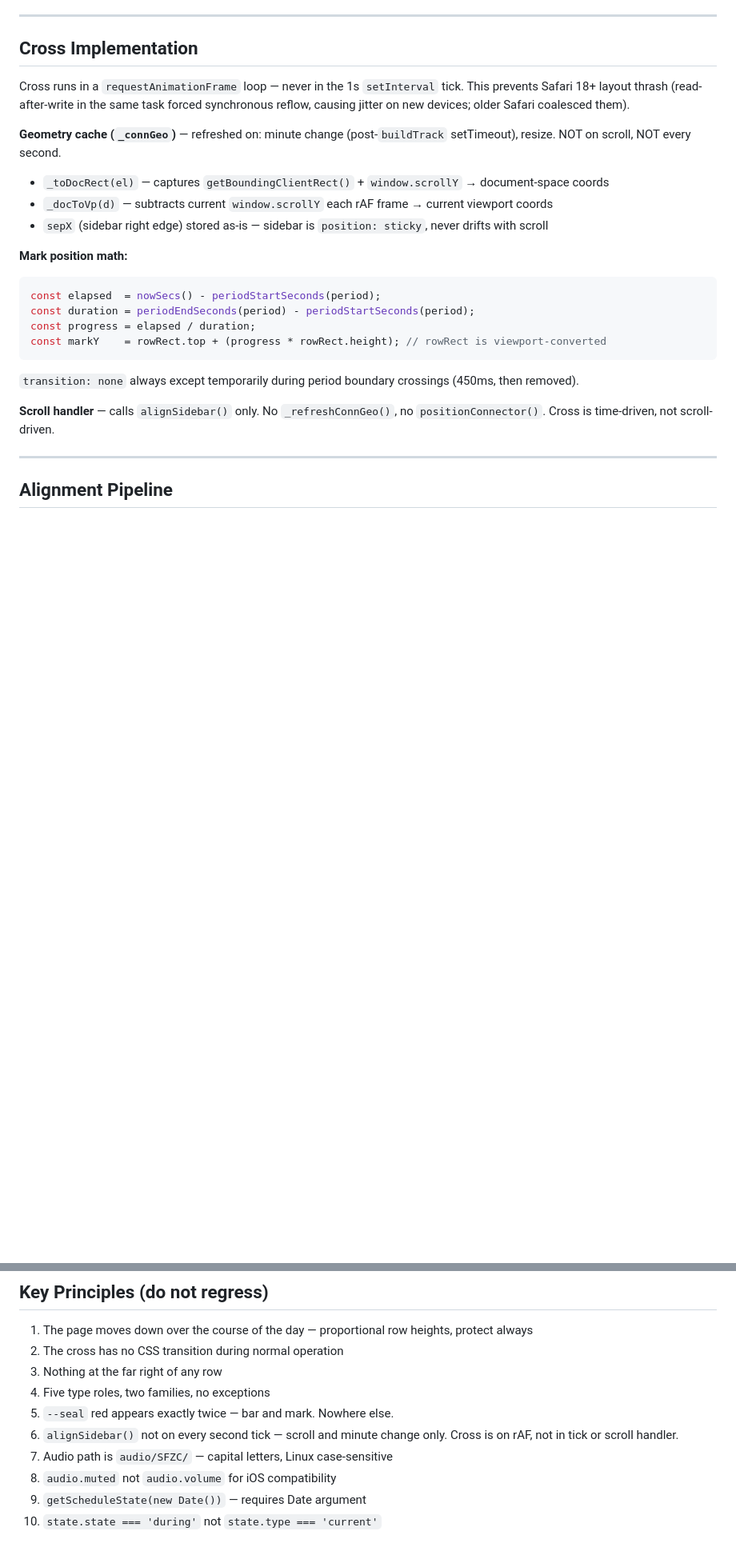
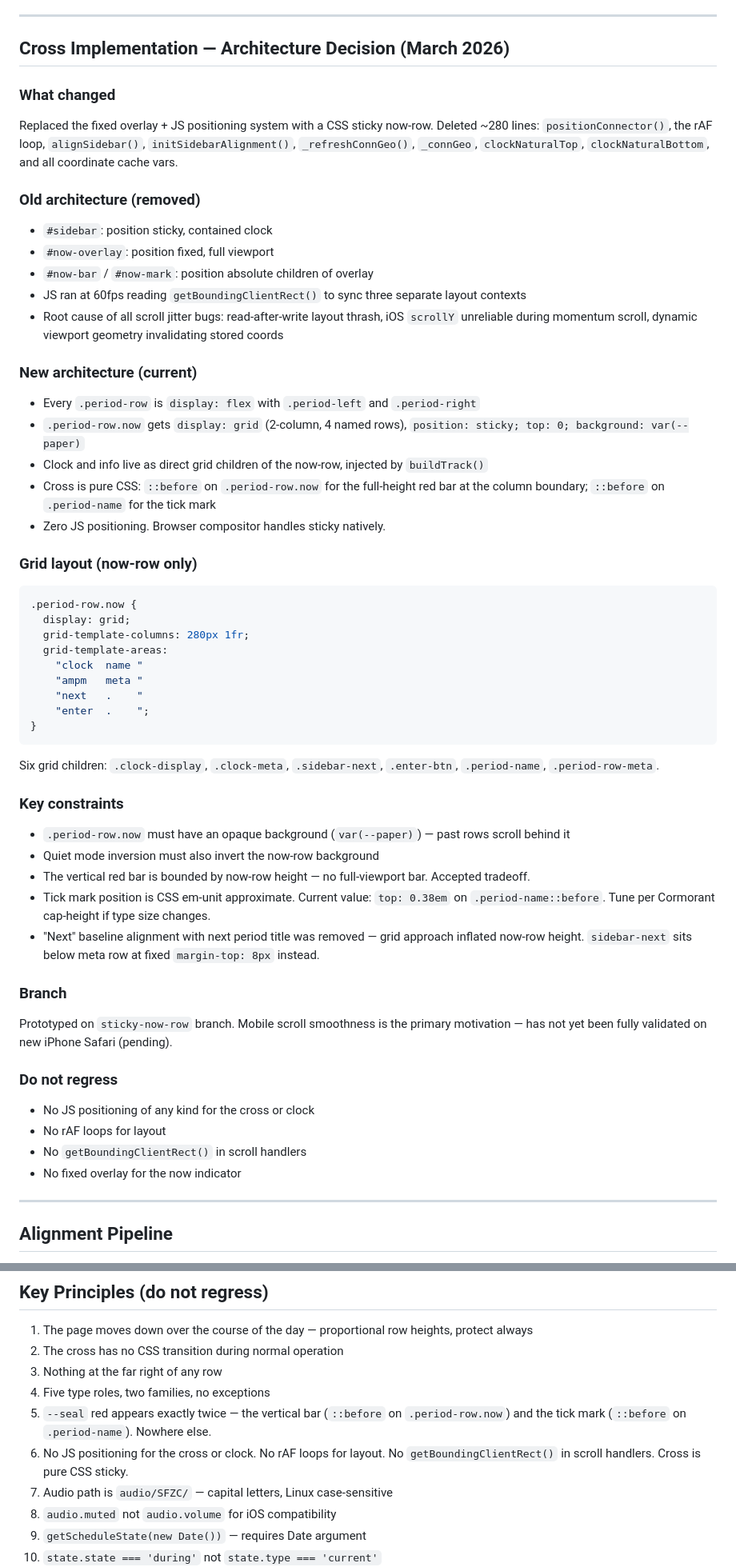
Before and after one commit to khertel377/great-vows, a Markdown page: great-vows-state-doc.md, 2 parts joined by grey strips. Shown at 80% size. GitHub-like rendering; blank space fills up the shorter version.

Commit message:
docs: update state doc with sticky now-row architecture (March 2026)
Replaces the Cross Implementation section with a full architecture
decision record: old system removed, new grid+sticky system described,
grid template documented, key constraints and do-not-regress rules
captured. Updates dateline and Key Principles 5+6 to match current code.

Co-Authored-By: Claude Sonnet 4.6 <noreply@anthropic.com>

````diff
--- a/great-vows-state-doc.md
+++ b/great-vows-state-doc.md
@@ -424,25 +424,57 @@ Two families only. Five roles only. No exceptions.
 
 ---
 
-## Cross Implementation
+## Cross Implementation — Architecture Decision (March 2026)
 
-Cross runs in a `requestAnimationFrame` loop — never in the 1s `setInterval` tick. This prevents Safari 18+ layout thrash (read-after-write in the same task forced synchronous reflow, causing jitter on new devices; older Safari coalesced them).
+### What changed
+Replaced the fixed overlay + JS positioning system with a CSS sticky now-row.
+Deleted ~280 lines: `positionConnector()`, the rAF loop, `alignSidebar()`,
+`initSidebarAlignment()`, `_refreshConnGeo()`, `_connGeo`, `clockNaturalTop`,
+`clockNaturalBottom`, and all coordinate cache vars.
 
-**Geometry cache (`_connGeo`)** — refreshed on: minute change (post-`buildTrack` setTimeout), resize. NOT on scroll, NOT every second.
-- `_toDocRect(el)` — captures `getBoundingClientRect()` + `window.scrollY` → document-space coords
-- `_docToVp(d)` — subtracts current `window.scrollY` each rAF frame → current viewport coords
-- `sepX` (sidebar right edge) stored as-is — sidebar is `position: sticky`, never drifts with scroll
+### Old architecture (removed)
+- `#sidebar`: position sticky, contained clock
+- `#now-overlay`: position fixed, full viewport
+- `#now-bar` / `#now-mark`: position absolute children of overlay
+- JS ran at 60fps reading `getBoundingClientRect()` to sync three separate layout contexts
+- Root cause of all scroll jitter bugs: read-after-write layout thrash, iOS `scrollY` unreliable during momentum scroll, dynamic viewport geometry invalidating stored coords
 
-**Mark position math:**
-```js
-const elapsed  = nowSecs() - periodStartSeconds(period);
-const duration = periodEndSeconds(period) - periodStartSeconds(period);
-const progress = elapsed / duration;
-const markY    = rowRect.top + (progress * rowRect.height); // rowRect is viewport-converted
+### New architecture (current)
+- Every `.period-row` is `display: flex` with `.period-left` and `.period-right`
+- `.period-row.now` gets `display: grid` (2-column, 4 named rows), `position: sticky; top: 0; background: var(--paper)`
+- Clock and info live as direct grid children of the now-row, injected by `buildTrack()`
+- Cross is pure CSS: `::before` on `.period-row.now` for the full-height red bar at the column boundary; `::before` on `.period-name` for the tick mark
+- Zero JS positioning. Browser compositor handles sticky natively.
+
+### Grid layout (now-row only)
+```css
+.period-row.now {
+  display: grid;
+  grid-template-columns: 280px 1fr;
+  grid-template-areas:
+    "clock  name "
+    "ampm   meta "
+    "next   .    "
+    "enter  .    ";
+}
 ```
-`transition: none` always except temporarily during period boundary crossings (450ms, then removed).
+Six grid children: `.clock-display`, `.clock-meta`, `.sidebar-next`, `.enter-btn`, `.period-name`, `.period-row-meta`.
 
-**Scroll handler** — calls `alignSidebar()` only. No `_refreshConnGeo()`, no `positionConnector()`. Cross is time-driven, not scroll-driven.
+### Key constraints
+- `.period-row.now` must have an opaque background (`var(--paper)`) — past rows scroll behind it
+- Quiet mode inversion must also invert the now-row background
+- The vertical red bar is bounded by now-row height — no full-viewport bar. Accepted tradeoff.
+- Tick mark position is CSS em-unit approximate. Current value: `top: 0.38em` on `.period-name::before`. Tune per Cormorant cap-height if type size changes.
+- "Next" baseline alignment with next period title was removed — grid approach inflated now-row height. `sidebar-next` sits below meta row at fixed `margin-top: 8px` instead.
+
+### Branch
+Prototyped on `sticky-now-row` branch. Mobile scroll smoothness is the primary motivation — has not yet been fully validated on new iPhone Safari (pending).
+
+### Do not regress
+- No JS positioning of any kind for the cross or clock
+- No rAF loops for layout
+- No `getBoundingClientRect()` in scroll handlers
+- No fixed overlay for the now indicator
 
 ---
 
@@ -500,8 +532,8 @@ const markY    = rowRect.top + (progress * rowRect.height); // rowRect is viewpo
 2. The cross has no CSS transition during normal operation
 3. Nothing at the far right of any row
 4. Five type roles, two families, no exceptions
-5. `--seal` red appears exactly twice — bar and mark. Nowhere else.
-6. `alignSidebar()` not on every second tick — scroll and minute change only. Cross is on rAF, not in tick or scroll handler.
+5. `--seal` red appears exactly twice — the vertical bar (`::before` on `.period-row.now`) and the tick mark (`::before` on `.period-name`). Nowhere else.
+6. No JS positioning for the cross or clock. No rAF loops for layout. No `getBoundingClientRect()` in scroll handlers. Cross is pure CSS sticky.
 7. Audio path is `audio/SFZC/` — capital letters, Linux case-sensitive
 8. `audio.muted` not `audio.volume` for iOS compatibility
 9. `getScheduleState(new Date())` — requires Date argument
````
Also changed, not shown: other parts of great-vows-state-doc.md (+1 -1 lines).
